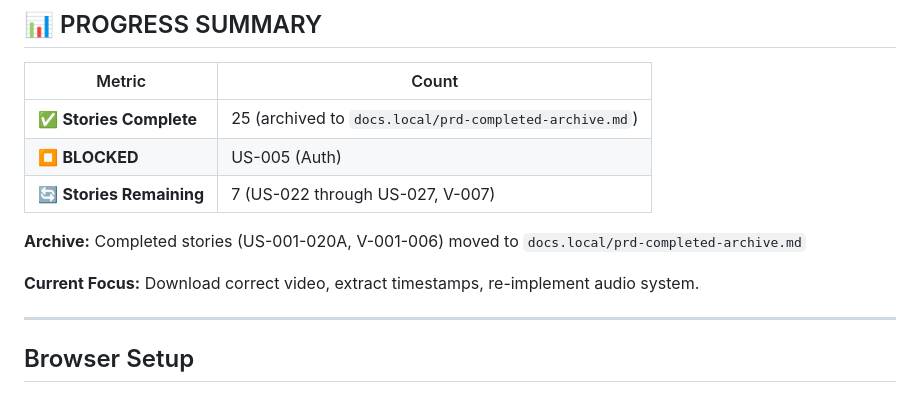
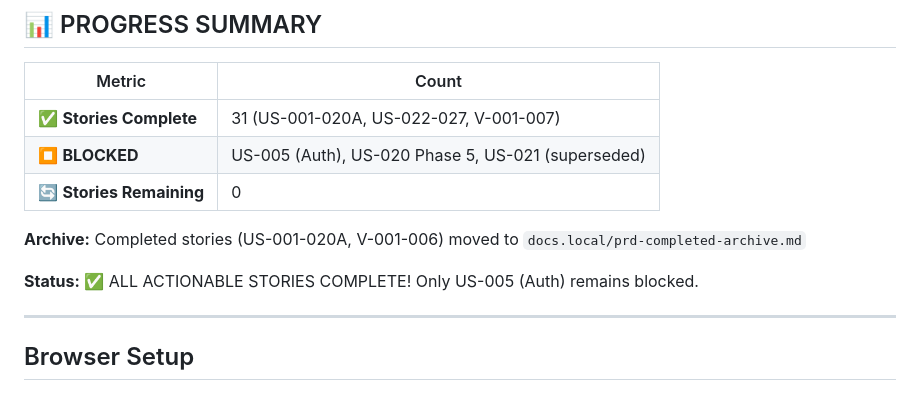
Before and after one commit to EtanHey/songscript, a Markdown page: PRD.md, the part around the change. Drawn GitHub-style.

Commit message:
docs: update PRD progress summary - all actionable stories complete
Co-Authored-By: Claude Opus 4.5 <noreply@anthropic.com>

```diff
--- a/PRD.md
+++ b/PRD.md
@@ -37,13 +37,13 @@ Do NOT output `<promise>COMPLETE</promise>` until ALL V-* stories are done.
 
 | Metric | Count |
 |--------|-------|
-| ✅ **Stories Complete** | 25 (archived to `docs.local/prd-completed-archive.md`) |
-| ⏹️ **BLOCKED** | US-005 (Auth) |
-| 🔄 **Stories Remaining** | 7 (US-022 through US-027, V-007) |
+| ✅ **Stories Complete** | 31 (US-001-020A, US-022-027, V-001-007) |
+| ⏹️ **BLOCKED** | US-005 (Auth), US-020 Phase 5, US-021 (superseded) |
+| 🔄 **Stories Remaining** | 0 |
 
 **Archive:** Completed stories (US-001-020A, V-001-006) moved to `docs.local/prd-completed-archive.md`
 
-**Current Focus:** Download correct video, extract timestamps, re-implement audio system.
+**Status:** ✅ ALL ACTIONABLE STORIES COMPLETE! Only US-005 (Auth) remains blocked.
 
 ---
 
```
